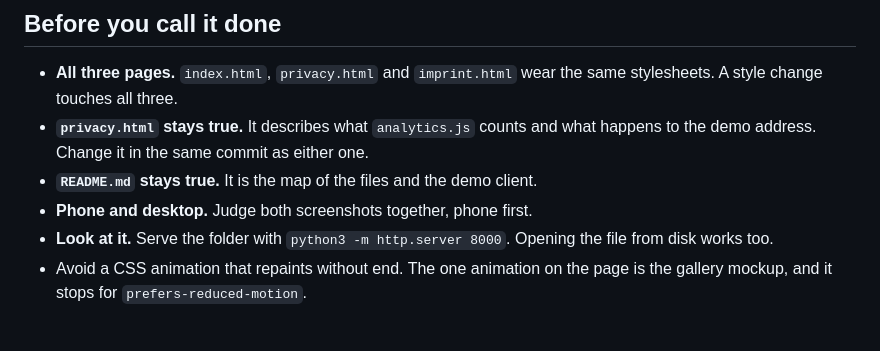
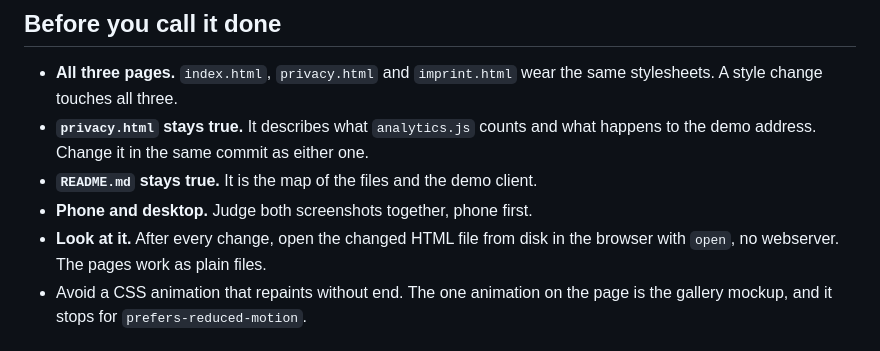
Before and after one commit to texttile-blog/www, a Markdown page: AGENTS.md, the part around the change. Drawn GitHub-style.

Commit message:
Open changed pages directly for review

```diff
--- a/AGENTS.md
+++ b/AGENTS.md
@@ -69,8 +69,8 @@ for an hour and destroys it again. The whole client is the last script in
   what happens to the demo address. Change it in the same commit as either one.
 - **`README.md` stays true.** It is the map of the files and the demo client.
 - **Phone and desktop.** Judge both screenshots together, phone first.
-- **Look at it.** Serve the folder with `python3 -m http.server 8000`. Opening
-  the file from disk works too.
+- **Look at it.** After every change, open the changed HTML file from disk in
+  the browser with `open`, no webserver. The pages work as plain files.
 - Avoid a CSS animation that repaints without end. The one animation on the page
   is the gallery mockup, and it stops for `prefers-reduced-motion`.
 
```
